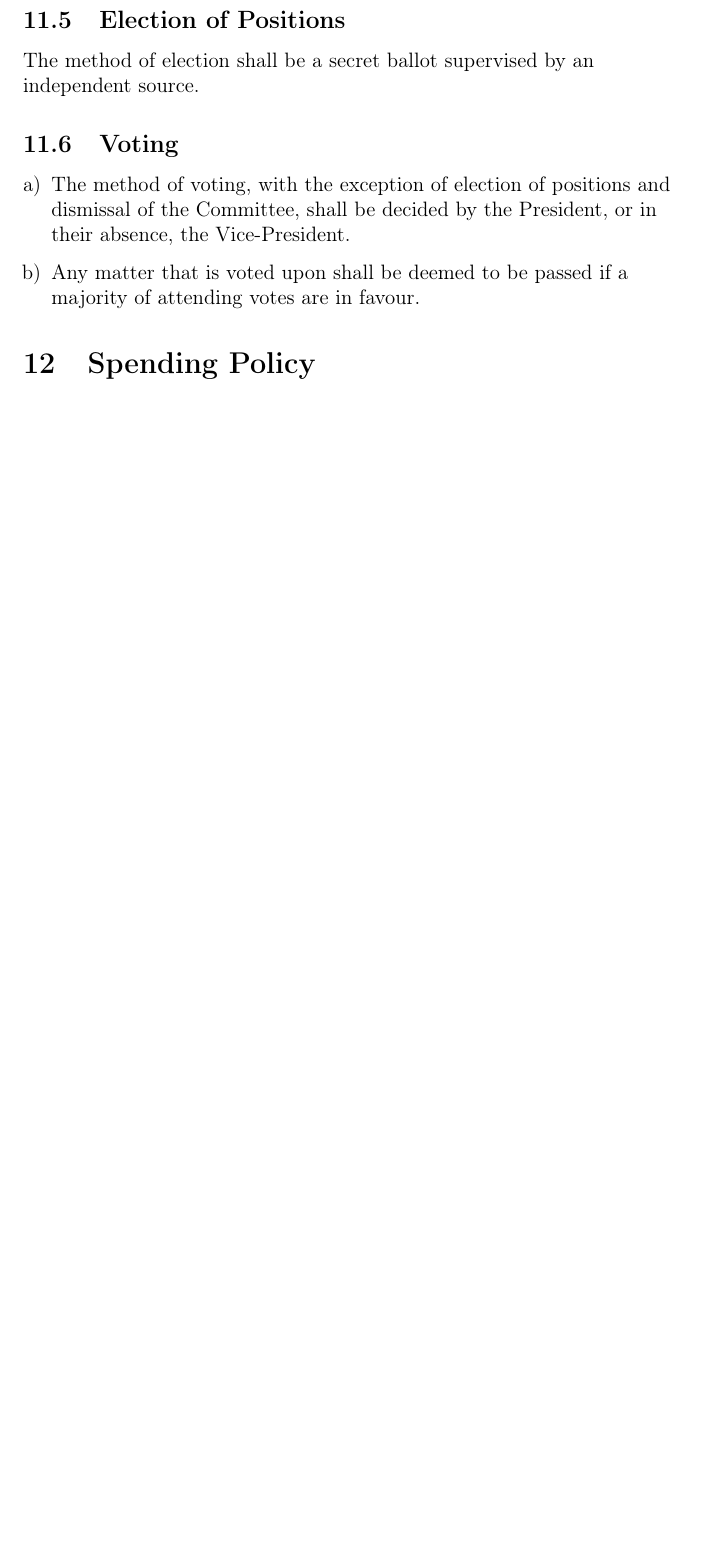
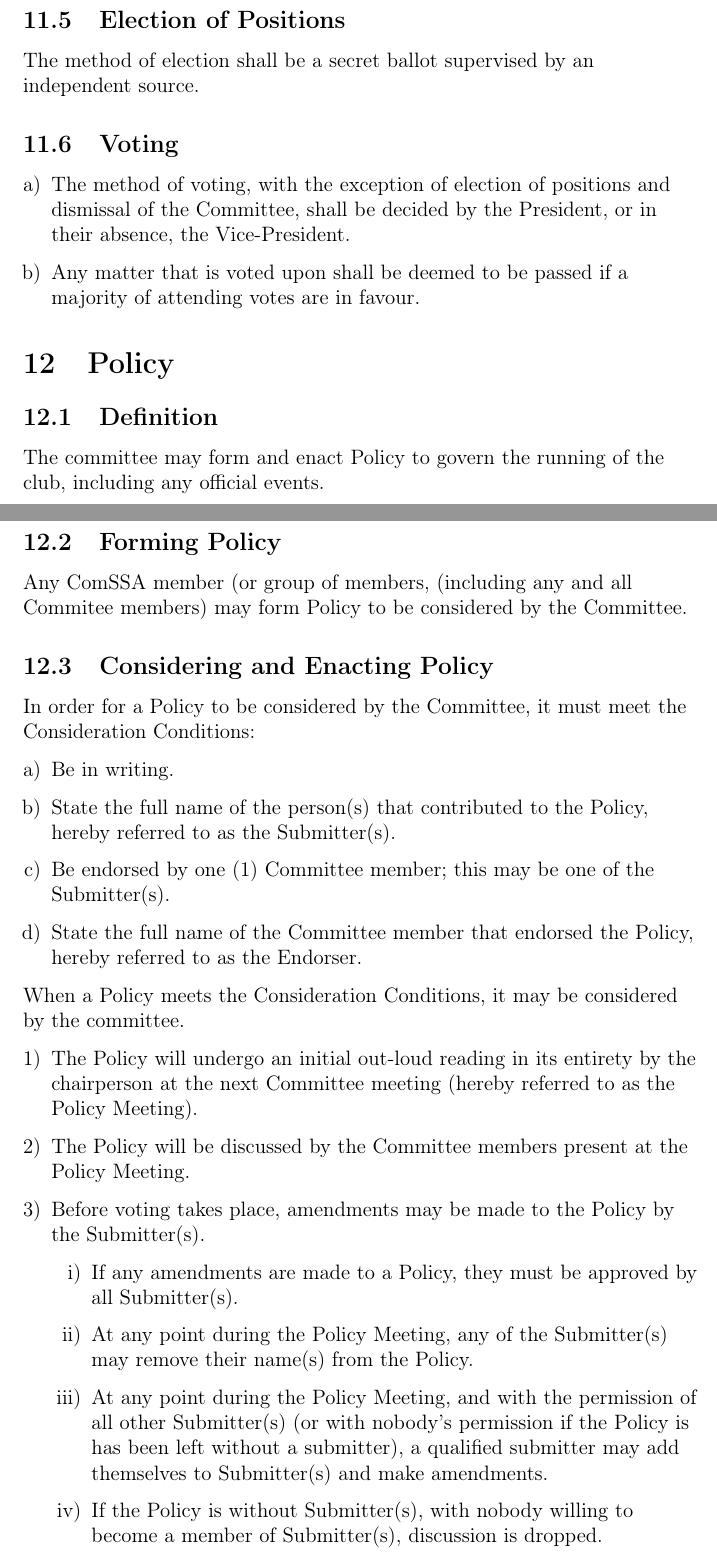
Before and after one commit to ComSSA/misc, a LaTeX document (constitution.tex): part of page 15 of 16 before the commit and two parts of pages 15 and 16 of 18 after it, the two joined at a grey line, cut so that both start at the same text, the shorter picture padded with empty space. Compiled offline with pdfLaTeX.

Commit message:
start of formal policy section

```diff
--- a/constitution.tex
+++ b/constitution.tex
@@ -542,3 +542,36 @@ The method of election shall be a secret ballot supervised by an independent sou
 	\item Any matter that is voted upon shall be deemed to be passed if a majority of attending votes are in favour.
 \end{enumerate}
 
+\section{Policy}
+
+\subsection{Definition}
+
+The committee may form and enact Policy to govern the running of the club, including any official events.
+
+\subsection{Forming Policy}
+
+Any ComSSA member (or group of members, (including any and all Commitee members) may form Policy to be considered by the Committee.
+
+\subsection{Considering and Enacting Policy}
+
+In order for a Policy to be considered by the Committee, it must meet the Consideration Conditions:
+
+\begin{enumerate}[a)]
+    \item Be in writing.
+    \item State the full name of the person(s) that contributed to the Policy, hereby referred to as the Submitter(s).
+    \item Be endorsed by one (1) Committee member; this may be one of the Submitter(s).
+    \item State the full name of the Committee member that endorsed the Policy, hereby referred to as the Endorser.
+\end{enumerate}
+
+When a Policy meets the Consideration Conditions, it may be considered by the committee.
+
+\begin{enumerate}[1)]
+    \item The Policy will undergo an initial out-loud reading in its entirety by the chairperson at the next Committee meeting (hereby referred to as the Policy Meeting).
+    \item The Policy will be discussed by the Committee members present at the Policy Meeting.
+    \item Before voting takes place, amendments may be made to the Policy by the Submitter(s).
+    \begin{enumerate}[i)]
+        \item If any amendments are made to a Policy, they must be approved by all Submitter(s).
+        \item At any point during the Policy Meeting, any of the Submitter(s) may remove their name(s) from the Policy.
+        \item At any point during the Policy Meeting, and with the permission of all other Submitter(s) (or with nobody's permission if the Policy is has been left without a submitter), a qualified submitter may add themselves to Submitter(s) and make amendments.
+        \item If the Policy is without Submitter(s), with nobody willing to become a member of Submitter(s), discussion is dropped.
+        \item At any time during amendment discussion, the Endorser may cease endorsing the Policy. If no Committee members endorse the Policy, discussion is dropped.
```
Also changed, not shown: constitution.tex (23 more changed lines).
